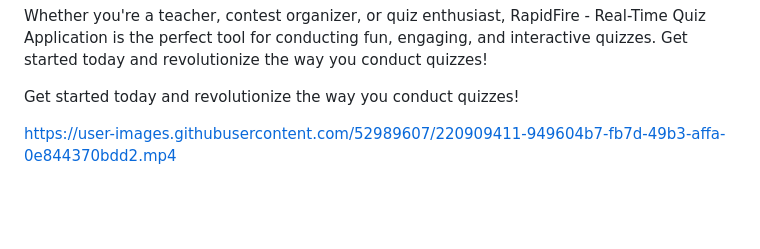
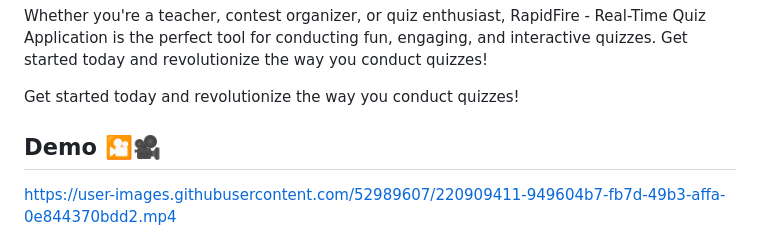
Before and after one commit to yogesh2k21/RapidFire-Backend, a Markdown page: README.md, the part around the change. GitHub-like rendering; blank space fills up the shorter version.

```diff
--- a/README.md
+++ b/README.md
@@ -12,6 +12,8 @@ Our state-of-the-art technology ensures real-time updates, so participants can s
 Whether you're a teacher, contest organizer, or quiz enthusiast, RapidFire - Real-Time Quiz Application is the perfect tool for conducting fun, engaging, and interactive quizzes. Get started today and revolutionize the way you conduct quizzes!
 
 Get started today and revolutionize the way you conduct quizzes!
+
+## Demo 🎦🎥
 
 https://user-images.githubusercontent.com/52989607/220909411-949604b7-fb7d-49b3-affa-0e844370bdd2.mp4
 
```
